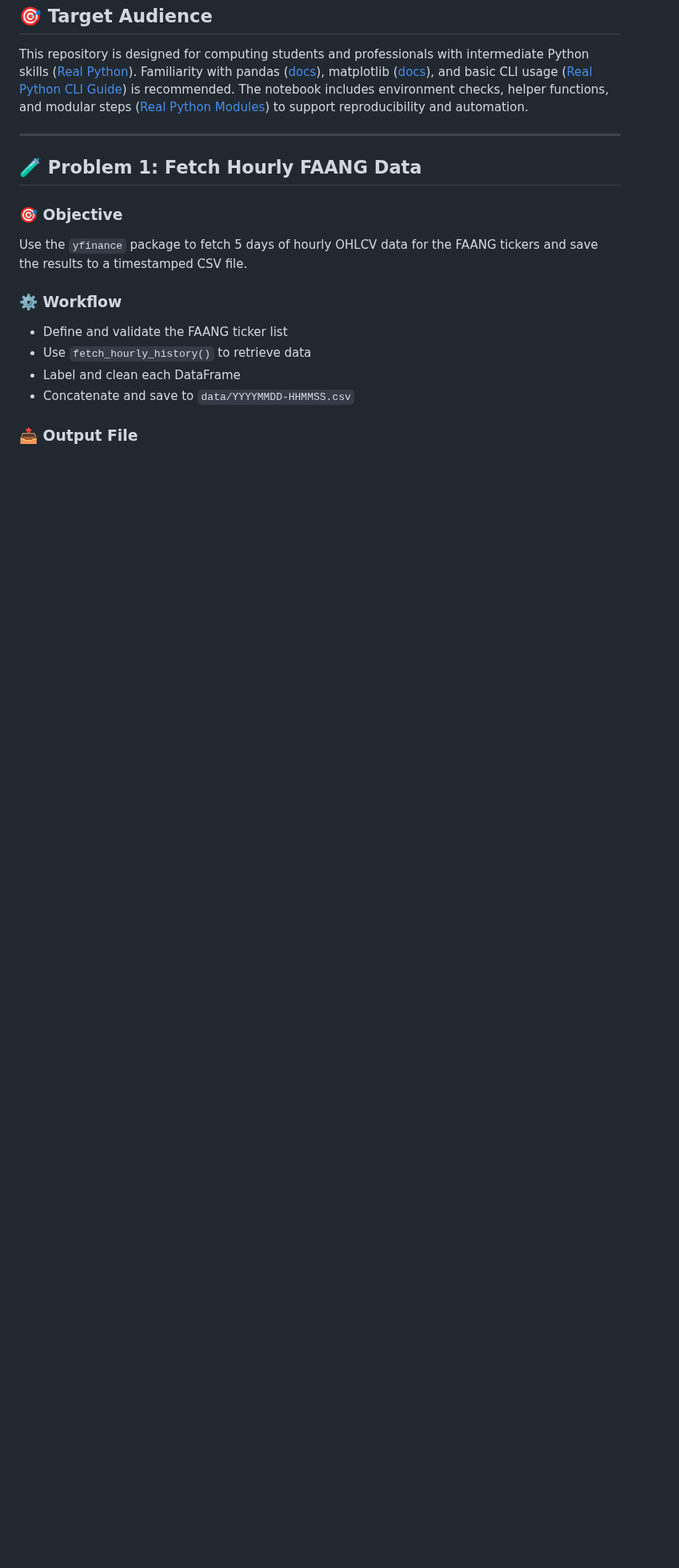
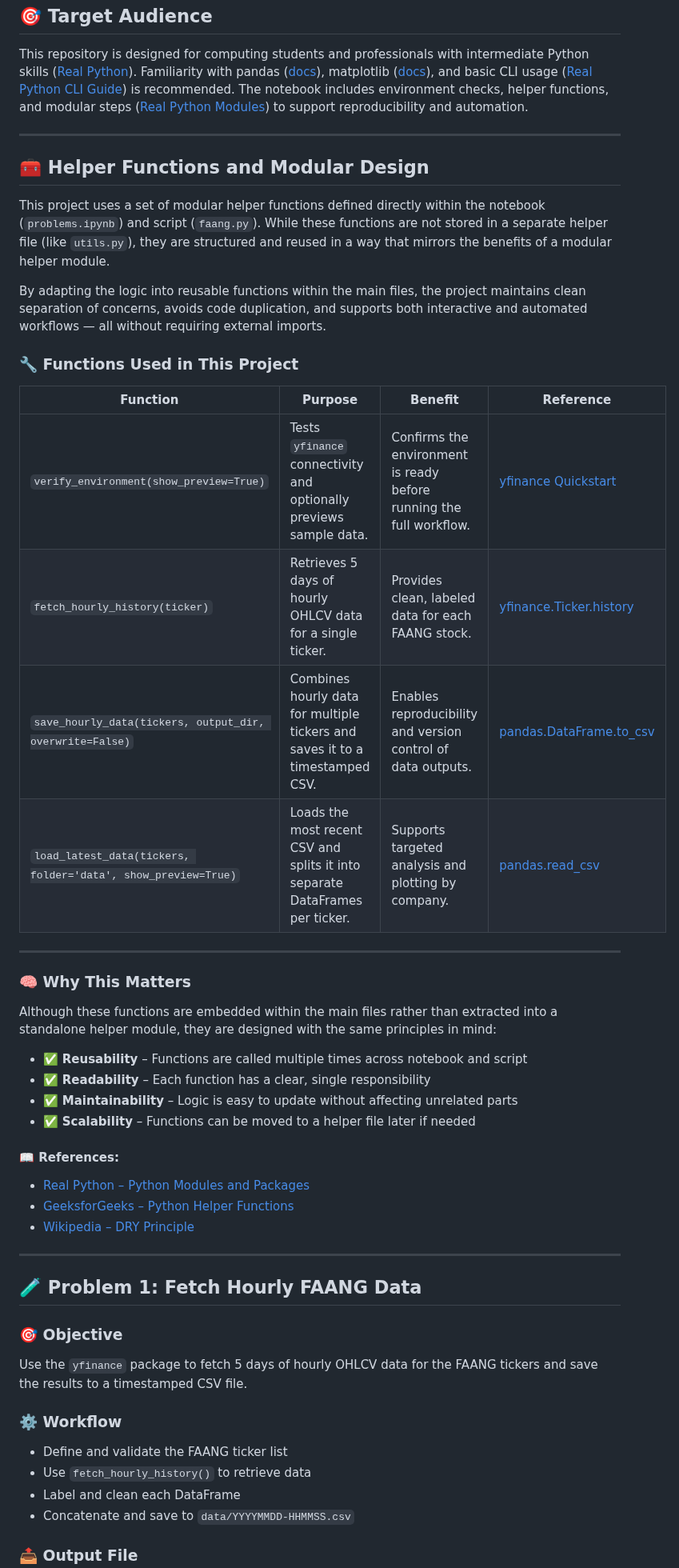
Before and after one commit to ECronin1973/computer_infrastructure, a Markdown page: README.md, the part around the change. Shown at 80% size. Rendered like a GitHub page; blank space fills up the shorter version.

Commit message:
README updated with helper function explanation, unsaved problems notebook now added to repository

```diff
--- a/README.md
+++ b/README.md
@@ -140,6 +140,39 @@ This repository is designed for computing students and professionals with interm
 
 ---
 
+## 🧰 Helper Functions and Modular Design
+
+This project uses a set of modular helper functions defined directly within the notebook (`problems.ipynb`) and script (`faang.py`). While these functions are not stored in a separate helper file (like `utils.py`), they are structured and reused in a way that mirrors the benefits of a modular helper module.
+
+By adapting the logic into reusable functions within the main files, the project maintains clean separation of concerns, avoids code duplication, and supports both interactive and automated workflows — all without requiring external imports.
+
+### 🔧 Functions Used in This Project
+
+| Function | Purpose | Benefit | Reference |
+|----------|---------|---------|-----------|
+| `verify_environment(show_preview=True)` | Tests `yfinance` connectivity and optionally previews sample data. | Confirms the environment is ready before running the full workflow. | [yfinance Quickstart](https://pypi.org/project/yfinance/) |
+| `fetch_hourly_history(ticker)` | Retrieves 5 days of hourly OHLCV data for a single ticker. | Provides clean, labeled data for each FAANG stock. | [yfinance.Ticker.history](https://github.com/ranaroussi/yfinance) |
+| `save_hourly_data(tickers, output_dir, overwrite=False)` | Combines hourly data for multiple tickers and saves it to a timestamped CSV. | Enables reproducibility and version control of data outputs. | [pandas.DataFrame.to_csv](https://pandas.pydata.org/pandas-docs/stable/reference/api/pandas.DataFrame.to_csv.html) |
+| `load_latest_data(tickers, folder='data', show_preview=True)` | Loads the most recent CSV and splits it into separate DataFrames per ticker. | Supports targeted analysis and plotting by company. | [pandas.read_csv](https://pandas.pydata.org/pandas-docs/stable/reference/api/pandas.read_csv.html) |
+
+---
+
+### 🧠 Why This Matters
+
+Although these functions are embedded within the main files rather than extracted into a standalone helper module, they are designed with the same principles in mind:
+
+- ✅ **Reusability** – Functions are called multiple times across notebook and script
+- ✅ **Readability** – Each function has a clear, single responsibility
+- ✅ **Maintainability** – Logic is easy to update without affecting unrelated parts
+- ✅ **Scalability** – Functions can be moved to a helper file later if needed
+
+#### 📖 References:
+- [Real Python – Python Modules and Packages](https://realpython.com/python-modules-packages/)
+- [GeeksforGeeks – Python Helper Functions](https://www.geeksforgeeks.org/python-helper-functions/)
+- [Wikipedia – DRY Principle](https://en.wikipedia.org/wiki/Don%27t_repeat_yourself)
+
+---
+
 ## 🧪 Problem 1: Fetch Hourly FAANG Data
 
 ### 🎯 Objective
```
Also changed, not shown: plots/20251111-103344.png (added), 2 other files.
